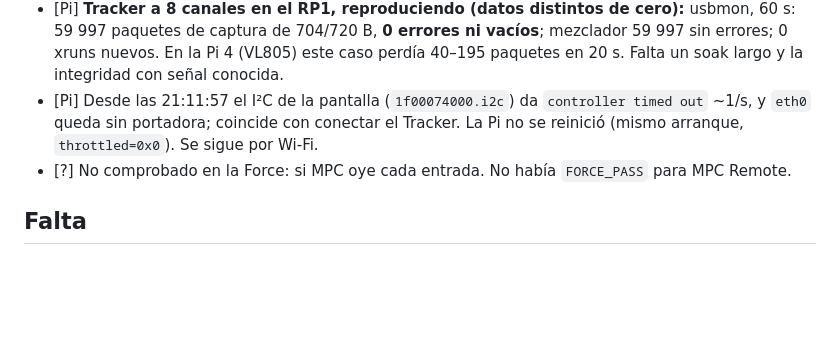
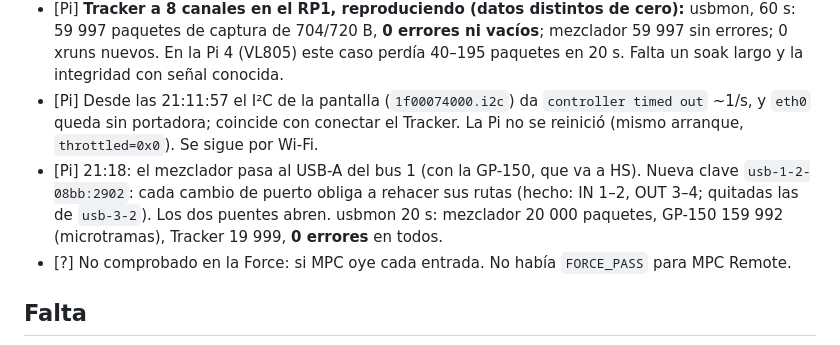
Before and after one commit to trak3r-os/mpc-rpi4-audioface, a Markdown page: docs/hw/2026-11-07-pi5-migration.md, the part around the change. Rendered like a GitHub page; blank space fills up the shorter version.

```diff
--- a/docs/hw/2026-11-07-pi5-migration.md
+++ b/docs/hw/2026-11-07-pi5-migration.md
@@ -44,6 +44,7 @@ Pi 5 en el USB host de la Force; mezclador (PCM2902), GP-150 y luego el Tracker
 - [Pi] **GP-150** enumera a 480 Mbit/s en el bus 1: no consume presupuesto FS.
 - [Pi] **Tracker a 8 canales en el RP1, reproduciendo (datos distintos de cero):** usbmon, 60 s: 59 997 paquetes de captura de 704/720 B, **0 errores ni vacíos**; mezclador 59 997 sin errores; 0 xruns nuevos. En la Pi 4 (VL805) este caso perdía 40–195 paquetes en 20 s. Falta un soak largo y la integridad con señal conocida.
 - [Pi] Desde las 21:11:57 el I²C de la pantalla (`1f00074000.i2c`) da `controller timed out` ~1/s, y `eth0` queda sin portadora; coincide con conectar el Tracker. La Pi no se reinició (mismo arranque, `throttled=0x0`). Se sigue por Wi-Fi.
+- [Pi] 21:18: el mezclador pasa al USB-A del bus 1 (con la GP-150, que va a HS). Nueva clave `usb-1-2-08bb:2902`: cada cambio de puerto obliga a rehacer sus rutas (hecho: IN 1–2, OUT 3–4; quitadas las de `usb-3-2`). Los dos puentes abren. usbmon 20 s: mezclador 20 000 paquetes, GP-150 159 992 (microtramas), Tracker 19 999, **0 errores** en todos.
 - [?] No comprobado en la Force: si MPC oye cada entrada. No había `FORCE_PASS` para MPC Remote.
 
 ## Falta
```
Also changed, not shown: docs/STATUS.md (+1 -1 lines).
